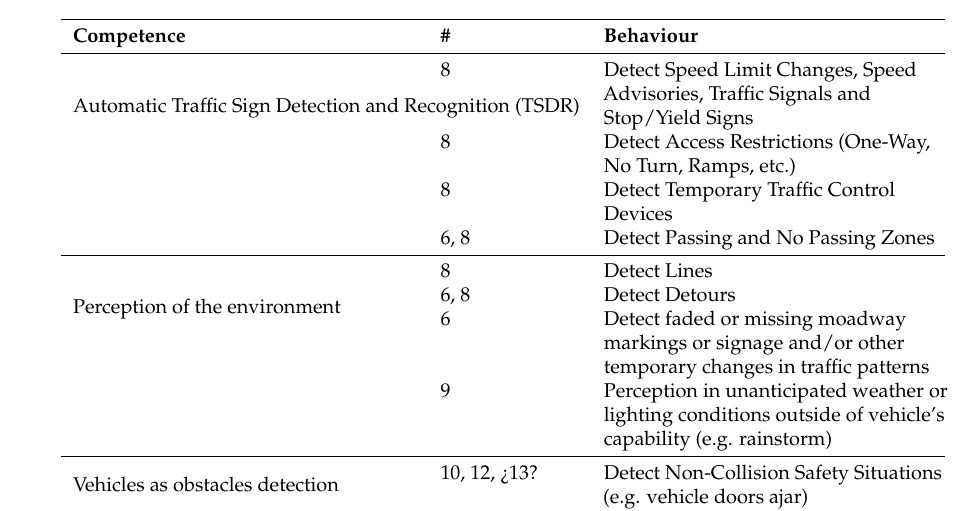
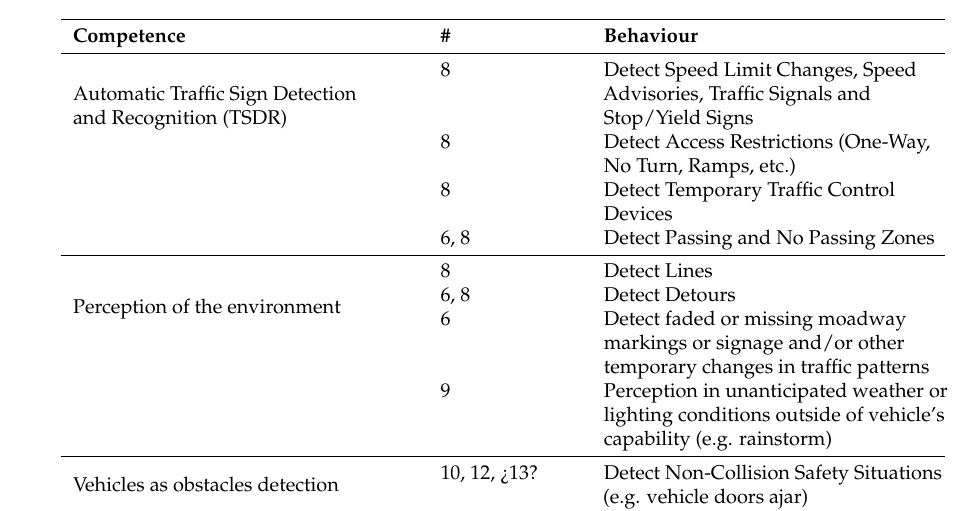
Before and after one commit to enriquemarti/2018_review_sensores_percepcion_ADAS, a LaTeX paper (main.tex, which reads sec03_ProblemsAndApplications.tex): part of page 10 of 19, cut so that both start at the same text. Compiled offline with pdfLaTeX.

Commit message:
Mejora estética en tabla

```diff
--- a/sec03_ProblemsAndApplications.tex
+++ b/sec03_ProblemsAndApplications.tex
@@ -47,11 +47,12 @@ Source: \href{http://www.mobileye.com/wp-content/uploads/2013/09/AEB_test_proced
     \caption{Behavioral competences}
     %\centering
     %% \tablesize{} %% You can specify the fontsize here, e.g.  \tablesize{\footnotesize}. If commented out \small will be used.
-    \begin{tabularx}{\linewidth}{LlL}
+    \begin{tabularx}{\linewidth}{XlL}
         \toprule
         \textbf{Competence}	& \textbf{\#} & \textbf{Behaviour}	\\
         \midrule
-        \multirow{4}{*}{Automatic Traffic Sign Detection and Recognition (TSDR)}
+        \multirow{4}{5cm}{Automatic Traffic Sign Detection
+                         and Recognition (TSDR)}
          & 8    & Detect Speed Limit Changes, Speed Advisories, Traffic Signals
          and Stop/Yield Signs \\
          & 8    & Detect Access Restrictions (One-Way, No Turn, Ramps, etc.) \\
```
